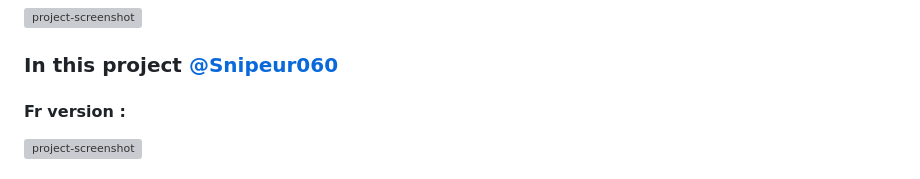
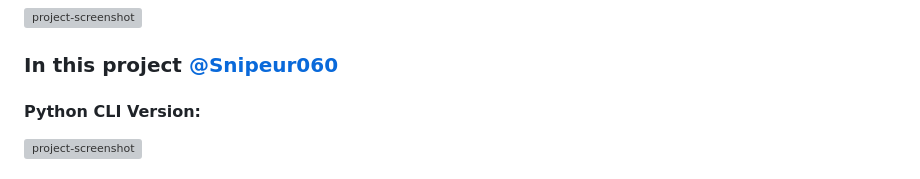
Before and after one commit to Snipeur060/SpaceAI, a Markdown page: README.md, the part around the change printed below. GitHub-like rendering; grey boxes are pictures that could not be loaded.

```diff
--- a/README.md
+++ b/README.md
@@ -52,7 +52,7 @@ The main objective of the AI will be to correctly classify the images of space r
 
 <h3>In this project <a href="https://github.com/Snipeur060">@Snipeur060</a></h3>
 
-<h4>Fr version :</h4>
+<h4>Python CLI Version:</h4>
 
 <img src="https://media.discordapp.net/attachments/853228421390663690/1114299104793731103/image.png?width=1773&height=889" alt="project-screenshot">
 
```
Also changed, not shown: other parts of README.md (+2 -7 lines).
